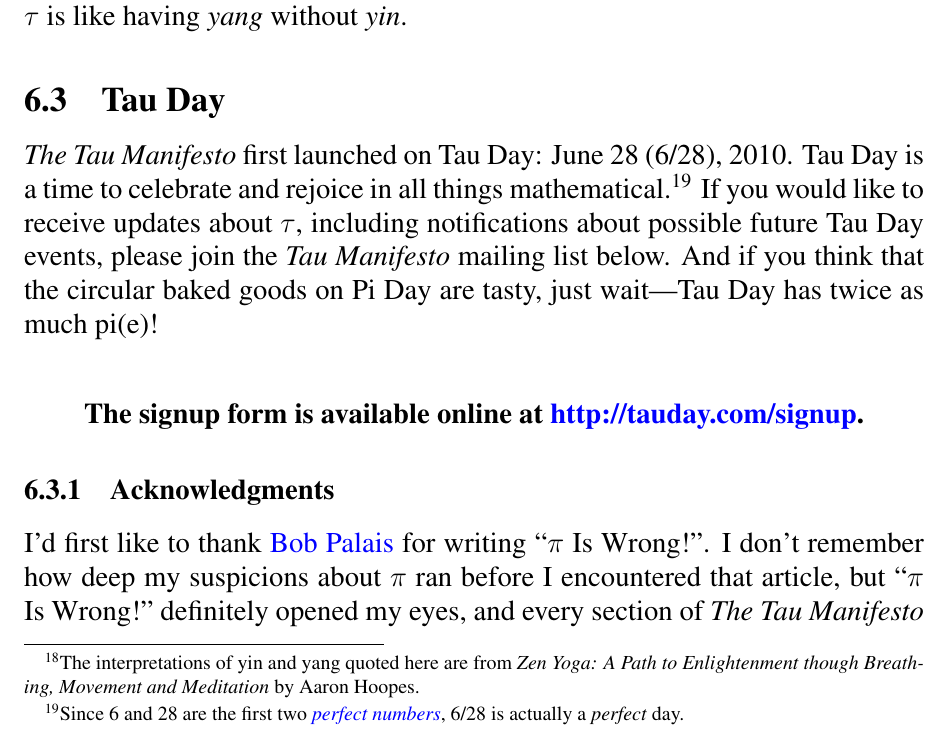
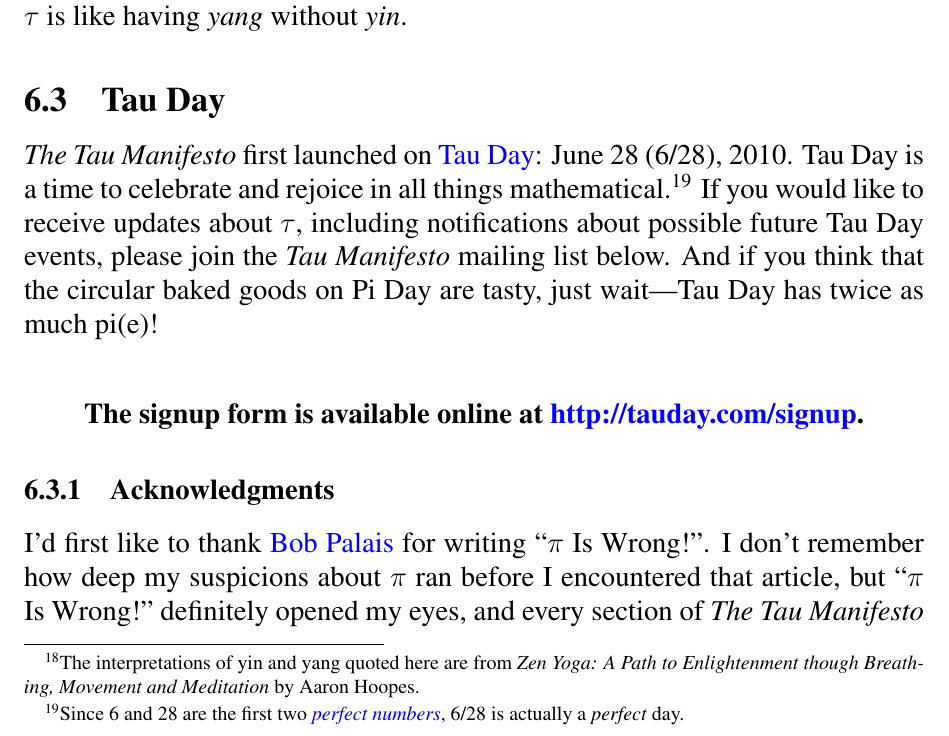
Before and after one commit to skiasaurus/tau_manifesto, a LaTeX document (tau_manifesto.tex, which reads chapters/tau_manifesto.tex): part of page 46 of 49, cut so that both start at the same text. Compiled offline with pdfLaTeX.

Commit message:
Add Tau Day link

```diff
--- a/chapters/tau_manifesto.tex
+++ b/chapters/tau_manifesto.tex
@@ -829,7 +829,7 @@ The usage is natural, the motivation is clear, and the implications are profound
   \subsection{Tau Day} % (fold)
   \label{sec:tau_day}
 
-\emph{The Tau Manifesto} first launched on Tau Day: June 28 (6/28), 2010. Tau Day is a time to celebrate and rejoice in all things mathematical.\footnote{Since 6 and 28 are the first two \href{http://en.wikipedia.org/wiki/Perfect_number}{\emph{perfect numbers}}, 6/28 is actually a \emph{perfect} day.} If you would like to receive updates about $\tau$, including notifications about possible future Tau Day events, please join the \emph{Tau Manifesto} mailing list below. And if you think that the circular baked goods on Pi Day are tasty, just wait---Tau Day has twice as much pi(e)!
+\emph{The Tau Manifesto} first launched on \href{http://tauday.com/}{Tau Day}: June 28 (6/28), 2010. Tau Day is a time to celebrate and rejoice in all things mathematical.\footnote{Since 6 and 28 are the first two \href{http://en.wikipedia.org/wiki/Perfect_number}{\emph{perfect numbers}}, 6/28 is actually a \emph{perfect} day.} If you would like to receive updates about $\tau$, including notifications about possible future Tau Day events, please join the \emph{Tau Manifesto} mailing list below. And if you think that the circular baked goods on Pi Day are tasty, just wait---Tau Day has twice as much pi(e)!
 
 %= insert_user_engagement
 
```
